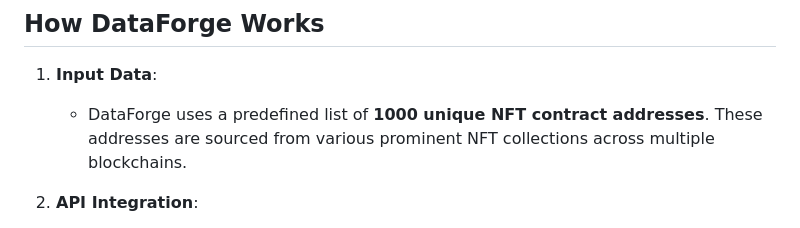
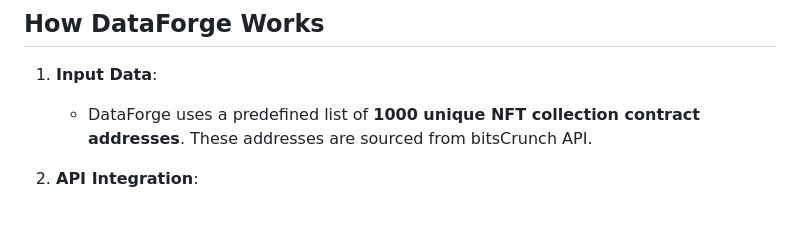
Before and after one commit to ArindamRawat/DataForge, a Markdown page: README.md, the part around the change. GitHub-like rendering.

```diff
--- a/README.md
+++ b/README.md
@@ -17,7 +17,7 @@ DataForge solves this problem by:
 ## How DataForge Works
 
 1. **Input Data**:
-   - DataForge uses a predefined list of **1000 unique NFT contract addresses**. These addresses are sourced from various prominent NFT collections across multiple blockchains.
+   - DataForge uses a predefined list of **1000 unique NFT collection contract addresses**. These addresses are sourced from bitsCrunch API.
 
 2. **API Integration**:
    - The contract addresses are passed to the **BitsCrunch API**. This API provides rich, real-time data about each collection, such as sales volume, floor price, and other relevant metrics.
```
